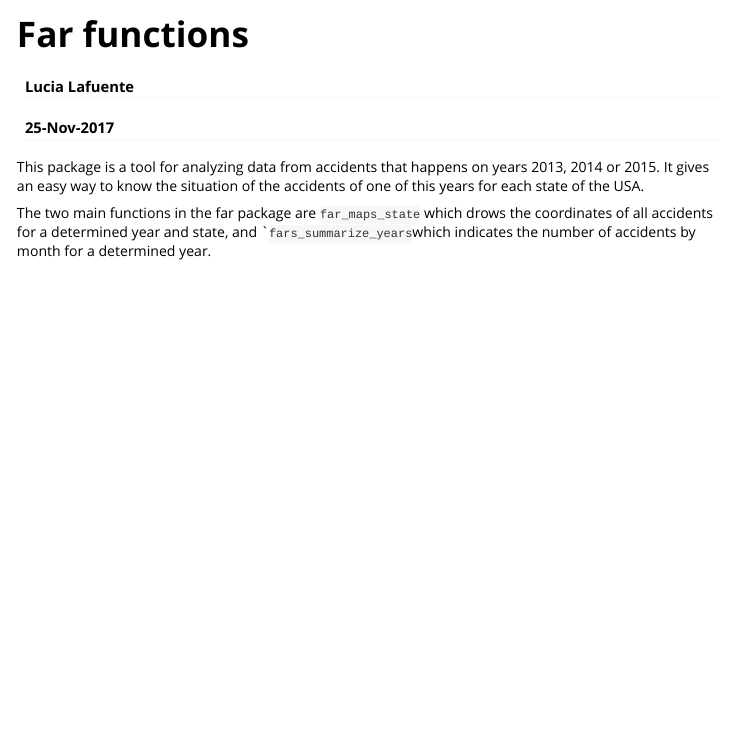
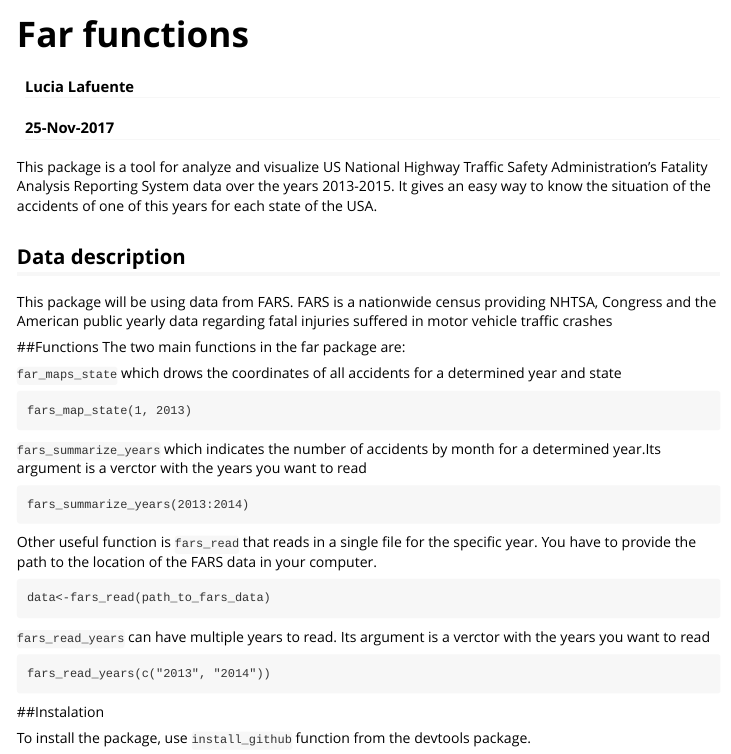
Before and after one commit to llafuenteDECIDE/FAR, an R Markdown document (vignettes/prueba.Rmd): the page in a window 1100 px wide, from its top. Rendered offline with R 4.5, knitr and Pandoc, with nearby package versions.

Commit message:
quiting accident of R , vignetes modified

````diff
--- a/vignettes/prueba.Rmd
+++ b/vignettes/prueba.Rmd
@@ -16,6 +16,37 @@ knitr::opts_chunk$set(
 )
 ```
 
-This package is a tool for analyzing data from accidents that happens on years 2013, 2014 or 2015.  It gives an easy way to know the situation of the accidents of one of this years for each state of the USA.
+This package is a tool for analyze and visualize US National Highway Traffic Safety Administration's Fatality Analysis Reporting System data over the years 2013-2015.  It gives an easy way to know the situation of the accidents of one of this years for each state of the USA.
 
-The two main functions in the far package are `far_maps_state` which drows the coordinates of all accidents for a determined year and state, and ``fars_summarize_years`which indicates the number of accidents by month for a determined year.
+## Data description
+This package will be using data from FARS. FARS is a nationwide census providing NHTSA, Congress and the American public yearly data regarding fatal injuries suffered in motor vehicle traffic crashes
+
+##Functions
+The two main functions in the far package are:
+
+```far_maps_state``` which drows the coordinates of all accidents for a determined year and state
+
+```
+fars_map_state(1, 2013)
+```
+
+```fars_summarize_years``` which indicates the number of accidents by month for a determined year.Its argument is a verctor with the years you want to read
+```
+fars_summarize_years(2013:2014)
+```
+Other useful function is ```fars_read``` that  reads in a single file for the specific year. You have to provide the path to the location of the FARS data in your computer.
+
+```
+data<-fars_read(path_to_fars_data)
+
+```
+
+```fars_read_years``` can have multiple years to read. Its argument is a verctor with the years you want to read
+
+```
+fars_read_years(c("2013", "2014"))
+```
+
+##Instalation
+
+To install the package, use ```install_github``` function from the devtools package.
````
Also changed, not shown: R/far_functions.R (+1 -0 lines), 4 other files.
